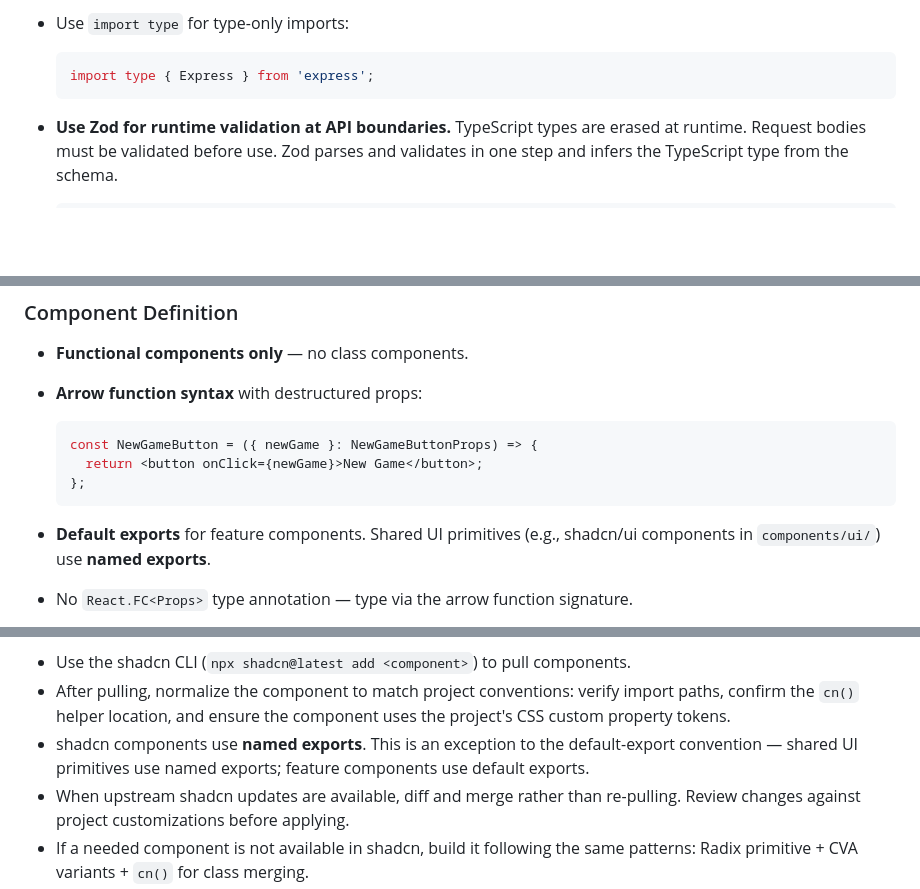
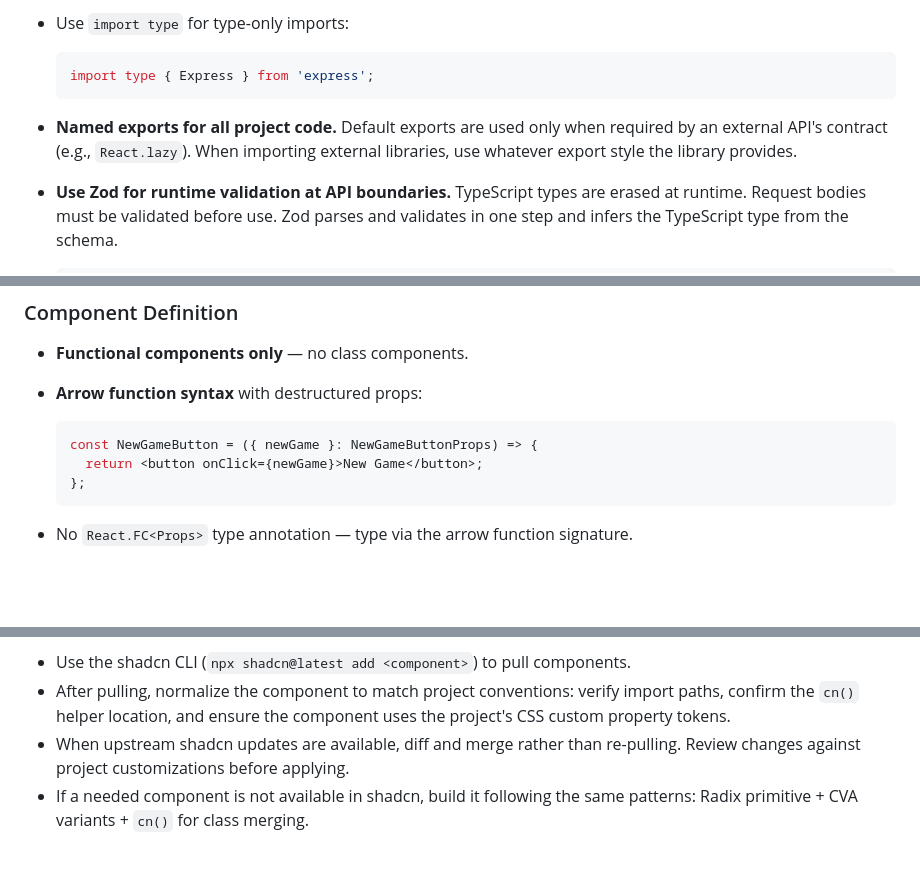
Before and after one commit to avoidTheLite/dotfiles, a Markdown page: STYLE_GUIDE_JAVASCRIPT.md, 3 parts joined by grey strips. Drawn GitHub-style; blank space fills up the shorter version.

Commit message:
named exports standard

````diff
--- a/STYLE_GUIDE_JAVASCRIPT.md
+++ b/STYLE_GUIDE_JAVASCRIPT.md
@@ -117,6 +117,10 @@
   ```ts
   import type { Express } from 'express';
   ```
+
+- **Named exports for all project code.** Default exports are used only when
+  required by an external API's contract (e.g., `React.lazy`). When importing
+  external libraries, use whatever export style the library provides.
 
 - **Use Zod for runtime validation at API boundaries.** TypeScript types
   are erased at runtime. Request bodies must be validated before use. Zod
@@ -309,8 +313,6 @@
   };
   ```
 
-- **Default exports** for feature components. Shared UI primitives (e.g.,
-  shadcn/ui components in `components/ui/`) use **named exports**.
 - No `React.FC<Props>` type annotation — type via the arrow function signature.
 - `App.tsx` should be intentionally thin — render top-level feature components
   and delegate all logic to feature folders.
@@ -435,9 +437,6 @@ apps/web/
 - After pulling, normalize the component to match project conventions: verify
   import paths, confirm the `cn()` helper location, and ensure the component
   uses the project's CSS custom property tokens.
-- shadcn components use **named exports**. This is an exception to the
-  default-export convention — shared UI primitives use named exports; feature
-  components use default exports.
 - When upstream shadcn updates are available, diff and merge rather than
   re-pulling. Review changes against project customizations before applying.
 - If a needed component is not available in shadcn, build it following the
````
